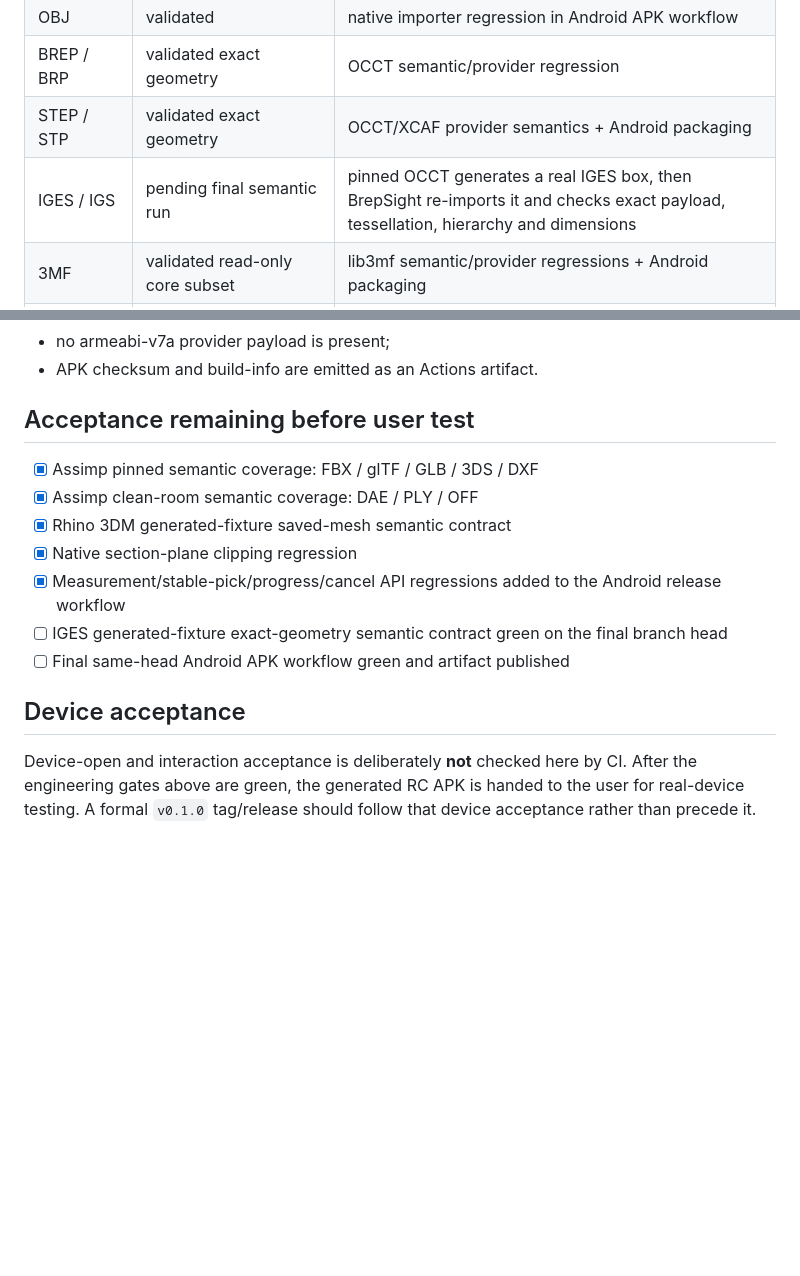
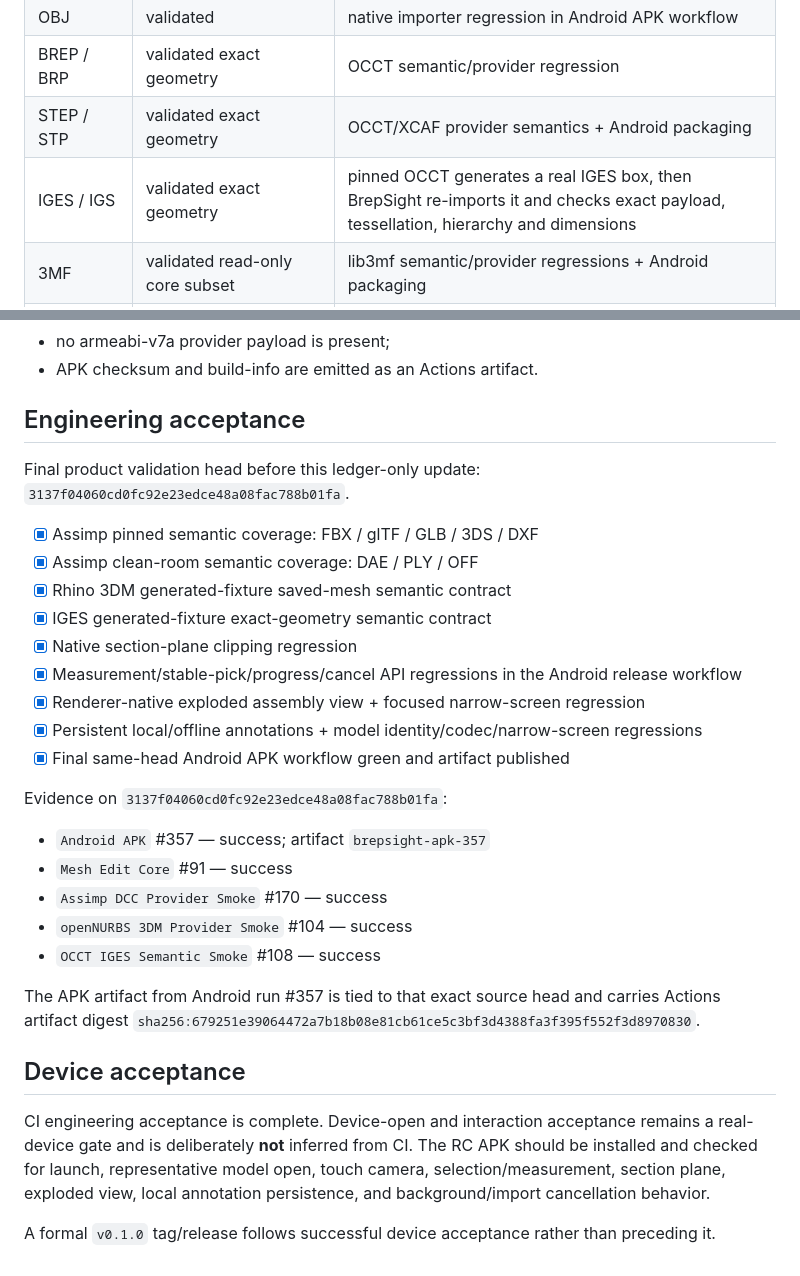
Before and after one commit to Zhanfg/Brepsight, a Markdown page: docs/RELEASE_0_1_ACCEPTANCE.md, 2 parts joined by grey strips. GitHub-like rendering; blank space fills up the shorter version.

Commit message:
docs(release): record final 0.1 engineering gates

```diff
--- a/docs/RELEASE_0_1_ACCEPTANCE.md
+++ b/docs/RELEASE_0_1_ACCEPTANCE.md
@@ -17,7 +17,7 @@ This file is the release-specific source of truth for the `0.1` consolidation br
 | OBJ | validated | native importer regression in Android APK workflow |
 | BREP / BRP | validated exact geometry | OCCT semantic/provider regression |
 | STEP / STP | validated exact geometry | OCCT/XCAF provider semantics + Android packaging |
-| IGES / IGS | pending final semantic run | pinned OCCT generates a real IGES box, then BrepSight re-imports it and checks exact payload, tessellation, hierarchy and dimensions |
+| IGES / IGS | validated exact geometry | pinned OCCT generates a real IGES box, then BrepSight re-imports it and checks exact payload, tessellation, hierarchy and dimensions |
 | 3MF | validated read-only core subset | lib3mf semantic/provider regressions + Android packaging |
 | FCStd | validated read-only saved-geometry subset | hardened ZIP/XML preprocessing + saved BREP path; no FreeCAD runtime or recompute |
 | DAE | validated mesh/scene subset | clean-room Assimp semantic smoke |
@@ -67,16 +78,32 @@ A release-candidate APK is acceptable for device testing only when all of these
 - no armeabi-v7a provider payload is present;
 - APK checksum and build-info are emitted as an Actions artifact.
 
-## Acceptance remaining before user test
+## Engineering acceptance
+
+Final product validation head before this ledger-only update: `3137f04060cd0fc92e23edce48a08fac788b01fa`.
 
 - [x] Assimp pinned semantic coverage: FBX / glTF / GLB / 3DS / DXF
 - [x] Assimp clean-room semantic coverage: DAE / PLY / OFF
 - [x] Rhino 3DM generated-fixture saved-mesh semantic contract
+- [x] IGES generated-fixture exact-geometry semantic contract
 - [x] Native section-plane clipping regression
-- [x] Measurement/stable-pick/progress/cancel API regressions added to the Android release workflow
-- [ ] IGES generated-fixture exact-geometry semantic contract green on the final branch head
-- [ ] Final same-head Android APK workflow green and artifact published
+- [x] Measurement/stable-pick/progress/cancel API regressions in the Android release workflow
+- [x] Renderer-native exploded assembly view + focused narrow-screen regression
+- [x] Persistent local/offline annotations + model identity/codec/narrow-screen regressions
+- [x] Final same-head Android APK workflow green and artifact published
+
+Evidence on `3137f04060cd0fc92e23edce48a08fac788b01fa`:
+
+- `Android APK` #357 — success; artifact `brepsight-apk-357`
+- `Mesh Edit Core` #91 — success
+- `Assimp DCC Provider Smoke` #170 — success
+- `openNURBS 3DM Provider Smoke` #104 — success
+- `OCCT IGES Semantic Smoke` #108 — success
+
+The APK artifact from Android run #357 is tied to that exact source head and carries Actions artifact digest `sha256:679251e39064472a7b18b08e81cb61ce5c3bf3d4388fa3f395f552f3d8970830`.
 
 ## Device acceptance
 
-Device-open and interaction acceptance is deliberately **not** checked here by CI. After the engineering gates above are green, the generated RC APK is handed to the user for real-device testing. A formal `v0.1.0` tag/release should follow that device acceptance rather than precede it.
+CI engineering acceptance is complete. Device-open and interaction acceptance remains a real-device gate and is deliberately **not** inferred from CI. The RC APK should be installed and checked for launch, representative model open, touch camera, selection/measurement, section plane, exploded view, local annotation persistence, and background/import cancellation behavior.
+
+A formal `v0.1.0` tag/release follows successful device acceptance rather than preceding it.
```
Also changed, not shown: other parts of docs/RELEASE_0_1_ACCEPTANCE.md (+12 -1 lines).
